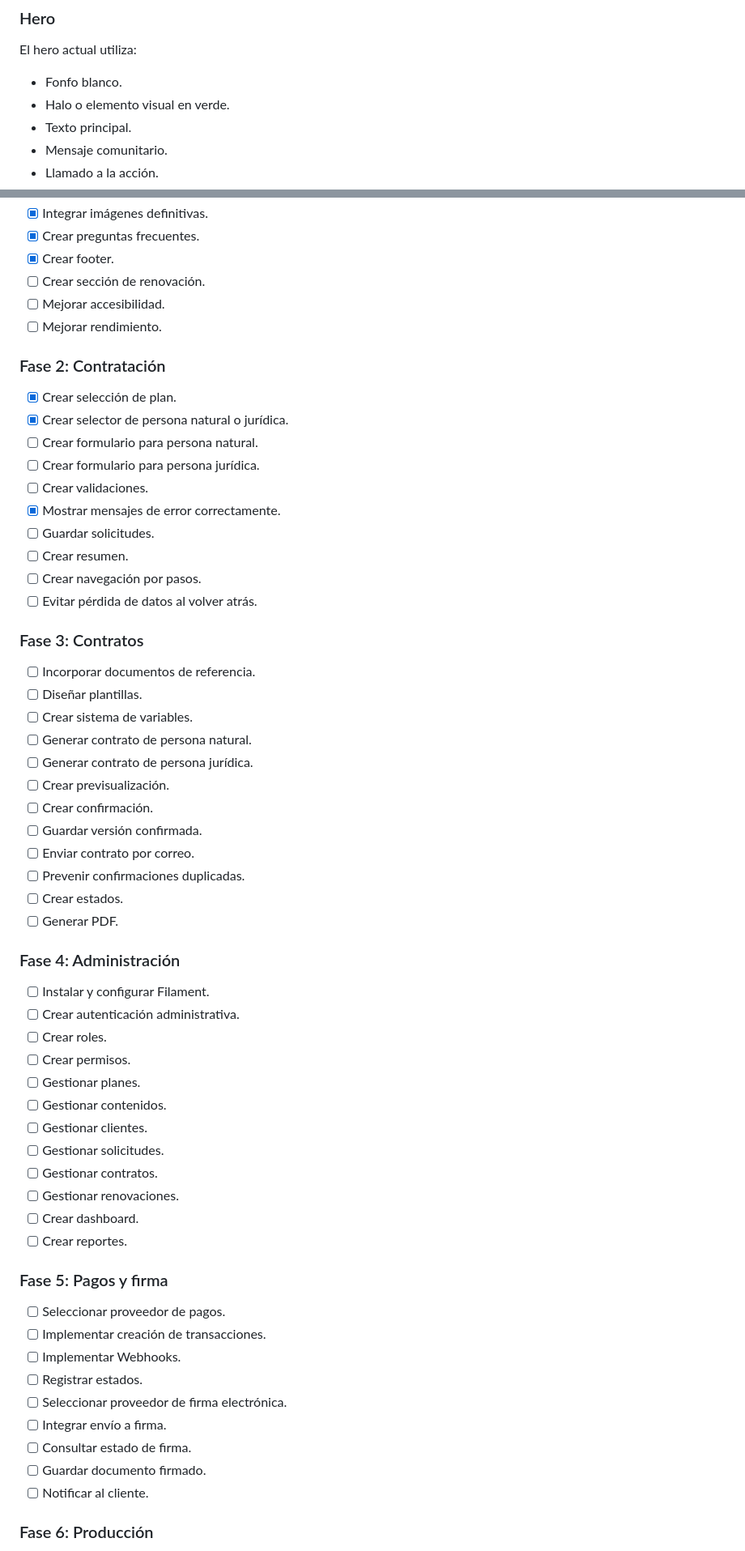
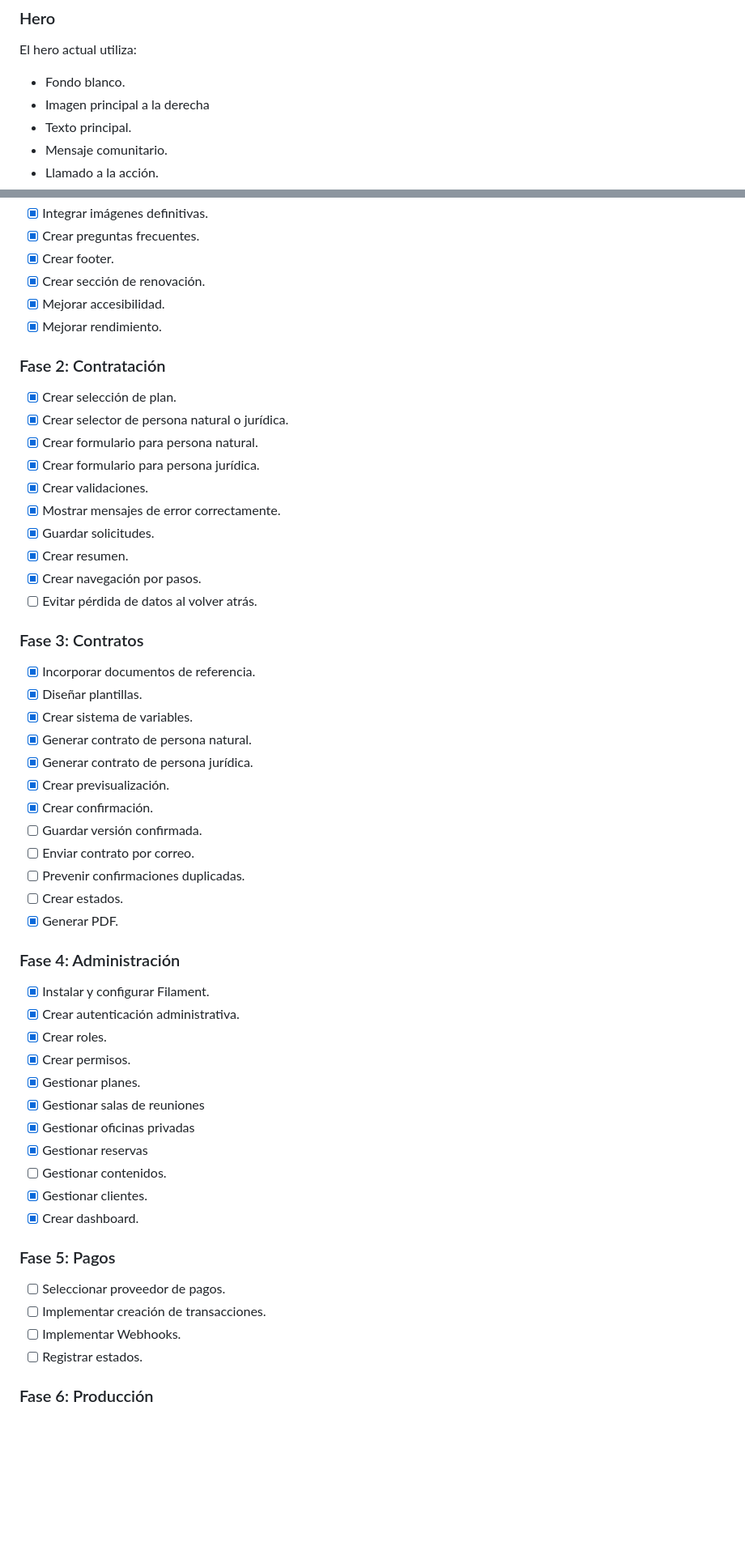
Before and after one commit to Latasoft/animal-cowork, a Markdown page: README.md, 2 parts joined by grey strips. Shown at 81% size. Drawn GitHub-style; blank space fills up the shorter version.

```diff
--- a/README.md
+++ b/README.md
@@ -533,8 +530,8 @@ El header debe:
 ### Hero
 
 El hero actual utiliza:
-* Fonfo blanco.
-* Halo o elemento visual en verde.
+* Fondo blanco.
+* Imagen principal a la derecha
 * Texto principal.
 * Mensaje comunitario.
 * Llamado a la acción.
@@ -2172,64 +2207,58 @@ Antes de eliminar archivos originales se recomienda verificar que los WebP se ha
 * [x] Integrar imágenes definitivas.
 * [x] Crear preguntas frecuentes.
 * [x] Crear footer.
-* [ ] Crear sección de renovación.
-* [ ] Mejorar accesibilidad.
-* [ ] Mejorar rendimiento.
+* [x] Crear sección de renovación.
+* [x] Mejorar accesibilidad.
+* [x] Mejorar rendimiento.
 
 ### Fase 2: Contratación
 
 * [x] Crear selección de plan.
 * [x] Crear selector de persona natural o jurídica.
-* [ ] Crear formulario para persona natural.
-* [ ] Crear formulario para persona jurídica.
-* [ ] Crear validaciones.
+* [x] Crear formulario para persona natural.
+* [x] Crear formulario para persona jurídica.
+* [x] Crear validaciones.
 * [x] Mostrar mensajes de error correctamente.
-* [ ] Guardar solicitudes.
-* [ ] Crear resumen.
-* [ ] Crear navegación por pasos.
+* [x] Guardar solicitudes.
+* [x] Crear resumen.
+* [x] Crear navegación por pasos.
 * [ ] Evitar pérdida de datos al volver atrás.
 
 ### Fase 3: Contratos
 
-* [ ] Incorporar documentos de referencia.
-* [ ] Diseñar plantillas.
-* [ ] Crear sistema de variables.
-* [ ] Generar contrato de persona natural.
-* [ ] Generar contrato de persona jurídica.
-* [ ] Crear previsualización.
-* [ ] Crear confirmación.
+* [x] Incorporar documentos de referencia.
+* [x] Diseñar plantillas.
+* [x] Crear sistema de variables.
+* [x] Generar contrato de persona natural.
+* [x] Generar contrato de persona jurídica.
+* [x] Crear previsualización.
+* [x] Crear confirmación.
 * [ ] Guardar versión confirmada.
 * [ ] Enviar contrato por correo.
 * [ ] Prevenir confirmaciones duplicadas.
 * [ ] Crear estados.
-* [ ] Generar PDF.
+* [x] Generar PDF.
 
 ### Fase 4: Administración
 
-* [ ] Instalar y configurar Filament.
-* [ ] Crear autenticación administrativa.
-* [ ] Crear roles.
-* [ ] Crear permisos.
-* [ ] Gestionar planes.
+* [x] Instalar y configurar Filament.
+* [x] Crear autenticación administrativa.
+* [x] Crear roles.
+* [x] Crear permisos.
+* [x] Gestionar planes.
+* [x] Gestionar salas de reuniones
+* [x] Gestionar oficinas privadas
+* [x] Gestionar reservas
 * [ ] Gestionar contenidos.
-* [ ] Gestionar clientes.
-* [ ] Gestionar solicitudes.
-* [ ] Gestionar contratos.
-* [ ] Gestionar renovaciones.
-* [ ] Crear dashboard.
-* [ ] Crear reportes.
-
-### Fase 5: Pagos y firma
+* [x] Gestionar clientes.
+* [x] Crear dashboard.
+
+### Fase 5: Pagos
 
 * [ ] Seleccionar proveedor de pagos.
 * [ ] Implementar creación de transacciones.
 * [ ] Implementar Webhooks.
 * [ ] Registrar estados.
-* [ ] Seleccionar proveedor de firma electrónica.
-* [ ] Integrar envío a firma.
-* [ ] Consultar estado de firma.
-* [ ] Guardar documento firmado.
-* [ ] Notificar al cliente.
 
 ### Fase 6: Producción
 
```
Also changed, not shown: other parts of README.md (+123 -86 lines).
